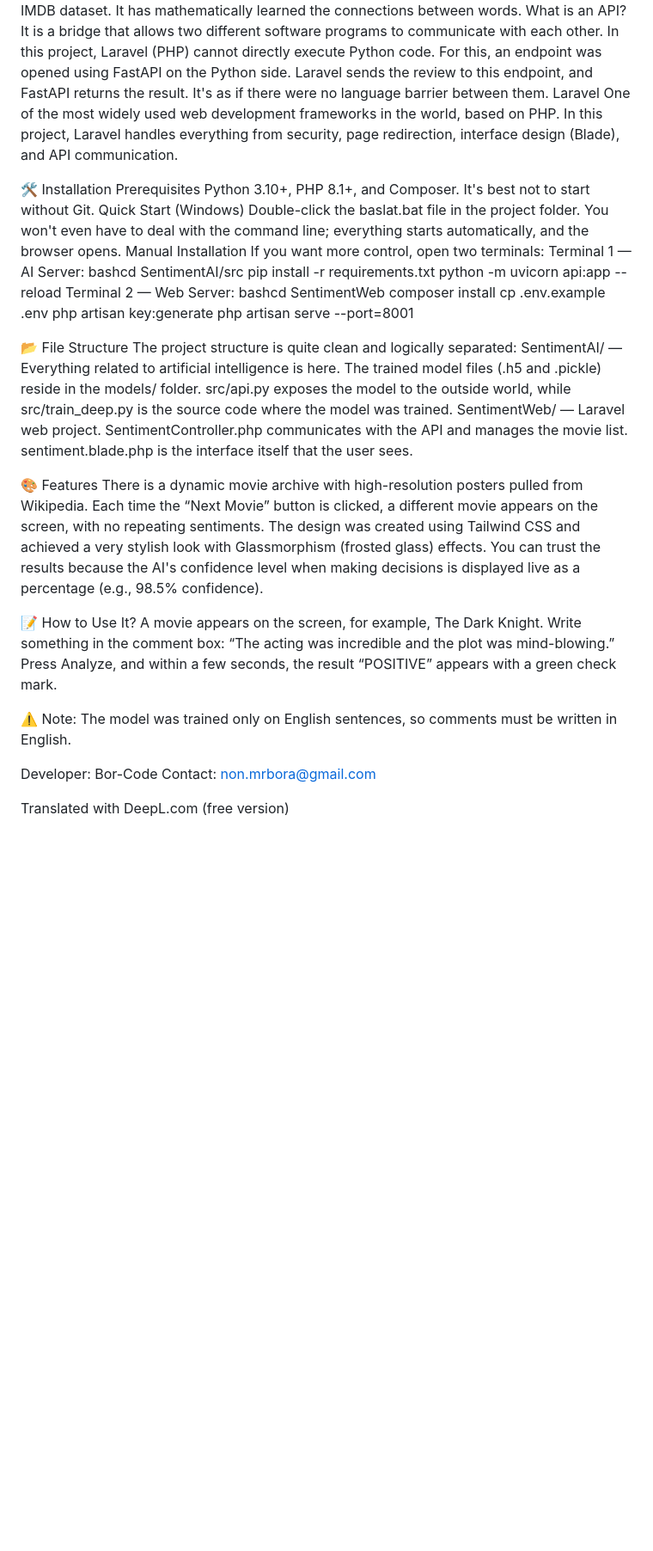
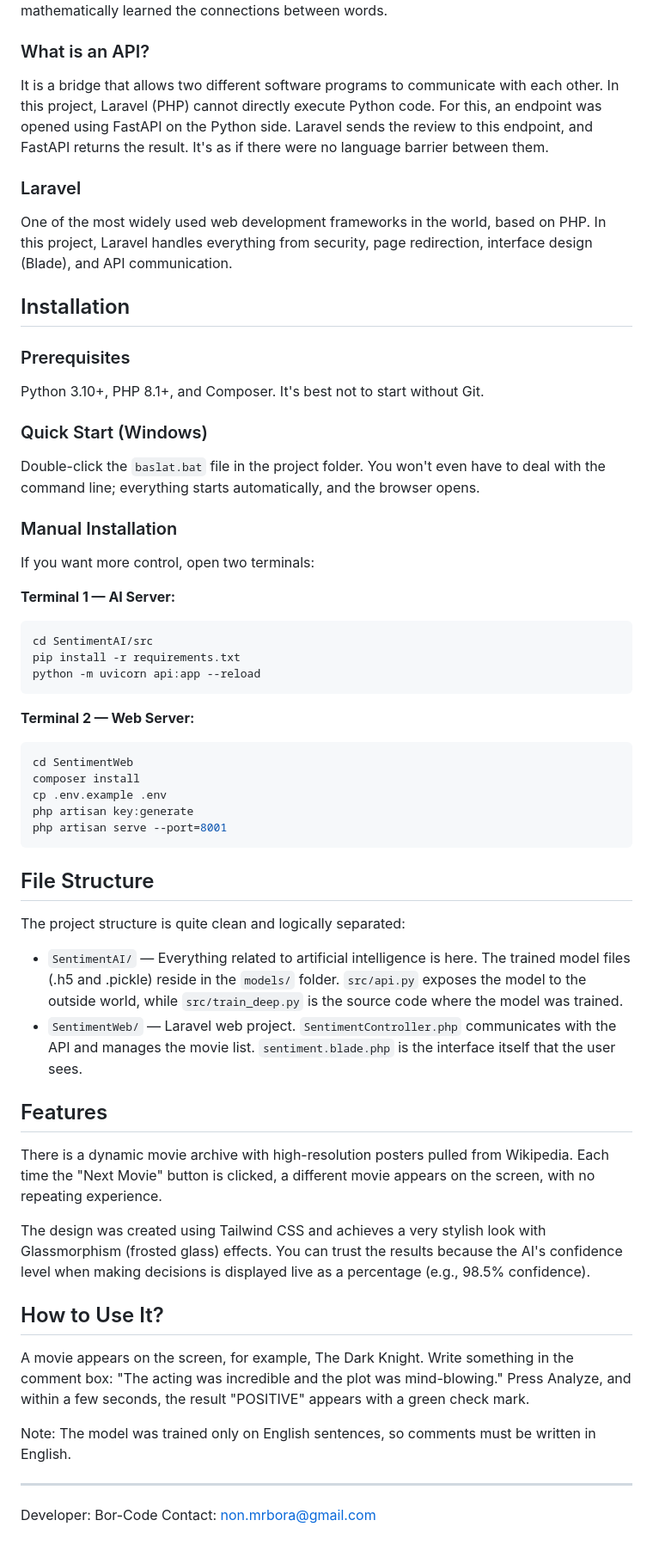
Before and after one commit to Bor-Code/AI-Movie-Sentiment-Analysis, a Markdown page: README.md, the part around one of its changes. Shown at 86% size. GitHub-like rendering; blank space fills up the shorter version.

````diff
--- a/README.md
+++ b/README.md
@@ -75,43 +119,63 @@ This is where LSTM comes in. Like the human brain, it reads the sentence word by
 The model is currently trained on thousands of reviews from the IMDB dataset. It has mathematically learned the connections between words.
-What is an API?
+
+### What is an API?
+
 It is a bridge that allows two different software programs to communicate with each other. In this project, Laravel (PHP) cannot directly execute Python code. For this, an endpoint was opened using FastAPI on the Python side. Laravel sends the review to this endpoint, and FastAPI returns the result. It's as if there were no language barrier between them.
-Laravel
+
+### Laravel
+
 One of the most widely used web development frameworks in the world, based on PHP. In this project, Laravel handles everything from security, page redirection, interface design (Blade), and API communication.
 
-🛠️ Installation
-Prerequisites
+## Installation
+
+### Prerequisites
+
 Python 3.10+, PHP 8.1+, and Composer. It's best not to start without Git.
-Quick Start (Windows)
-Double-click the baslat.bat file in the project folder. You won't even have to deal with the command line; everything starts automatically, and the browser opens.
-Manual Installation
+
+### Quick Start (Windows)
+
+Double-click the `baslat.bat` file in the project folder. You won't even have to deal with the command line; everything starts automatically, and the browser opens.
+
+### Manual Installation
+
 If you want more control, open two terminals:
-Terminal 1 — AI Server:
-bashcd SentimentAI/src
+
+**Terminal 1 — AI Server:**
+```bash
+cd SentimentAI/src
 pip install -r requirements.txt
 python -m uvicorn api:app --reload
-Terminal 2 — Web Server:
-bashcd SentimentWeb
+```
+
+**Terminal 2 — Web Server:**
+```bash
+cd SentimentWeb
 composer install
 cp .env.example .env
 php artisan key:generate
 php artisan serve --port=8001
+```
 
-📂 File Structure
+## File Structure
+
 The project structure is quite clean and logically separated:
-SentimentAI/ — Everything related to artificial intelligence is here. The trained model files (.h5 and .pickle) reside in the models/ folder. src/api.py exposes the model to the outside world, while src/train_deep.py is the source code where the model was trained.
-SentimentWeb/ — Laravel web project. SentimentController.php communicates with the API and manages the movie list. sentiment.blade.php is the interface itself that the user sees.
 
-🎨 Features
-There is a dynamic movie archive with high-resolution posters pulled from Wikipedia. Each time the “Next Movie” button is clicked, a different movie appears on the screen, with no repeating sentiments.
-The design was created using Tailwind CSS and achieved a very stylish look with Glassmorphism (frosted glass) effects. You can trust the results because the AI's confidence level when making decisions is displayed live as a percentage (e.g., 98.5% confidence).
+- `SentimentAI/` — Everything related to artificial intelligence is here. The trained model files (.h5 and .pickle) reside in the `models/` folder. `src/api.py` exposes the model to the outside world, while `src/train_deep.py` is the source code where the model was trained.
+- `SentimentWeb/` — Laravel web project. `SentimentController.php` communicates with the API and manages the movie list. `sentiment.blade.php` is the interface itself that the user sees.
 
-📝 How to Use It?
-A movie appears on the screen, for example, The Dark Knight. Write something in the comment box: “The acting was incredible and the plot was mind-blowing.” Press Analyze, and within a few seconds, the result “POSITIVE” appears with a green check mark.
+## Features
 
-⚠️ Note: The model was trained only on English sentences, so comments must be written in English.
+There is a dynamic movie archive with high-resolution posters pulled from Wikipedia. Each time the "Next Movie" button is clicked, a different movie appears on the screen, with no repeating experience.
 
+The design was created using Tailwind CSS and achieves a very stylish look with Glassmorphism (frosted glass) effects. You can trust the results because the AI's confidence level when making decisions is displayed live as a percentage (e.g., 98.5% confidence).
+
+## How to Use It?
+
+A movie appears on the screen, for example, The Dark Knight. Write something in the comment box: "The acting was incredible and the plot was mind-blowing." Press Analyze, and within a few seconds, the result "POSITIVE" appears with a green check mark.
+
+Note: The model was trained only on English sentences, so comments must be written in English.
+
+---
 
 Developer: Bor-Code
 Contact: non.mrbora@gmail.com
-
-Translated with DeepL.com (free version)
````
Also changed, not shown: other parts of README.md (+82 -38 lines).
